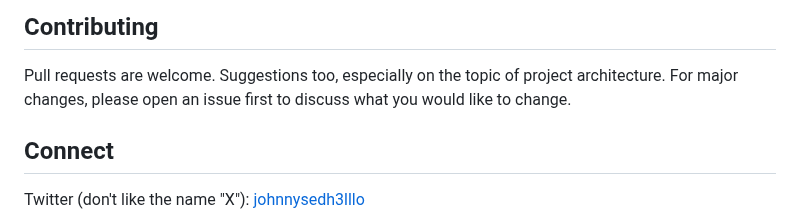
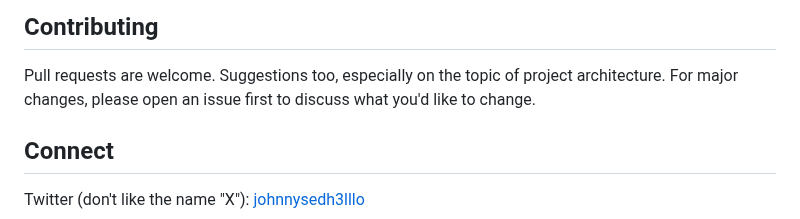
Before and after one commit to johnnysedh3lllo/space-tourism-spa, a Markdown page: README.md, the part around the change. Rendered like a GitHub page.

```diff
--- a/README.md
+++ b/README.md
@@ -66,7 +66,7 @@ you can either copy the ``http://localhost:5173/`` and paste it in your browser
 
 Pull requests are welcome. Suggestions too, especially on the topic of project architecture.
 For major changes, please open an issue first
-to discuss what you would like to change.
+to discuss what you'd like to change.
 
 ## Connect
 Twitter (don't like the name "X"): [johnnysedh3lllo](https://twitter.com/johnnysedh3lllo)
```
